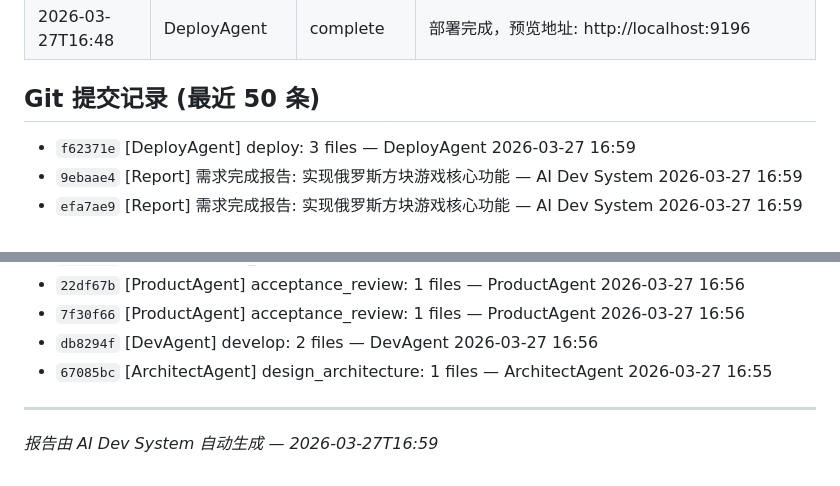
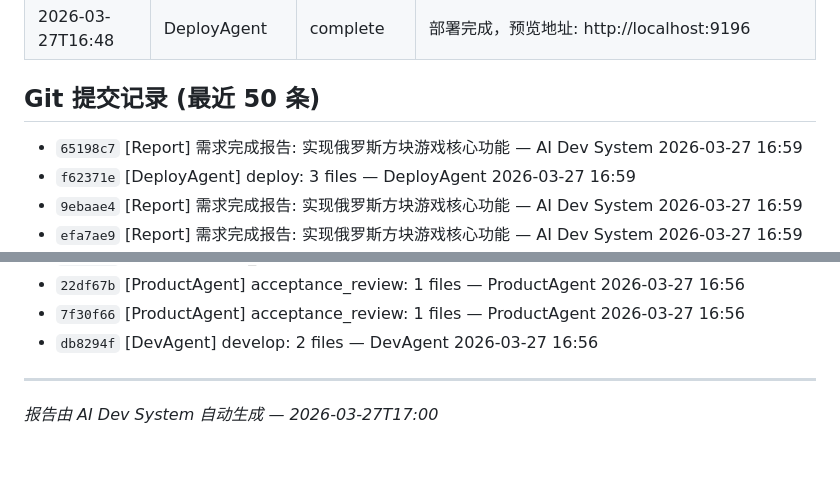
Before and after one commit to welflau/Tetris-Game2, a Markdown page: docs/9804f6/REPORT.md, 2 parts joined by grey strips. Rendered like a GitHub page.

Commit message:
[Report] 需求完成报告: 实现俄罗斯方块游戏核心功能

```diff
--- a/docs/9804f6/REPORT.md
+++ b/docs/9804f6/REPORT.md
@@ -210,6 +210,7 @@
 
 ## Git 提交记录 (最近 50 条)
 
+- `65198c7` [Report] 需求完成报告: 实现俄罗斯方块游戏核心功能 — AI Dev System 2026-03-27 16:59
 - `f62371e` [DeployAgent] deploy: 3 files — DeployAgent 2026-03-27 16:59
 - `9ebaae4` [Report] 需求完成报告: 实现俄罗斯方块游戏核心功能 — AI Dev System 2026-03-27 16:59
 - `efa7ae9` [Report] 需求完成报告: 实现俄罗斯方块游戏核心功能 — AI Dev System 2026-03-27 16:59
@@ -229,8 +230,7 @@
 - `22df67b` [ProductAgent] acceptance_review: 1 files — ProductAgent 2026-03-27 16:56
 - `7f30f66` [ProductAgent] acceptance_review: 1 files — ProductAgent 2026-03-27 16:56
 - `db8294f` [DevAgent] develop: 2 files — DevAgent 2026-03-27 16:56
-- `67085bc` [ArchitectAgent] design_architecture: 1 files — ArchitectAgent 2026-03-27 16:55
 
 
 ---
-*报告由 AI Dev System 自动生成 — 2026-03-27T16:59*
+*报告由 AI Dev System 自动生成 — 2026-03-27T17:00*
```
